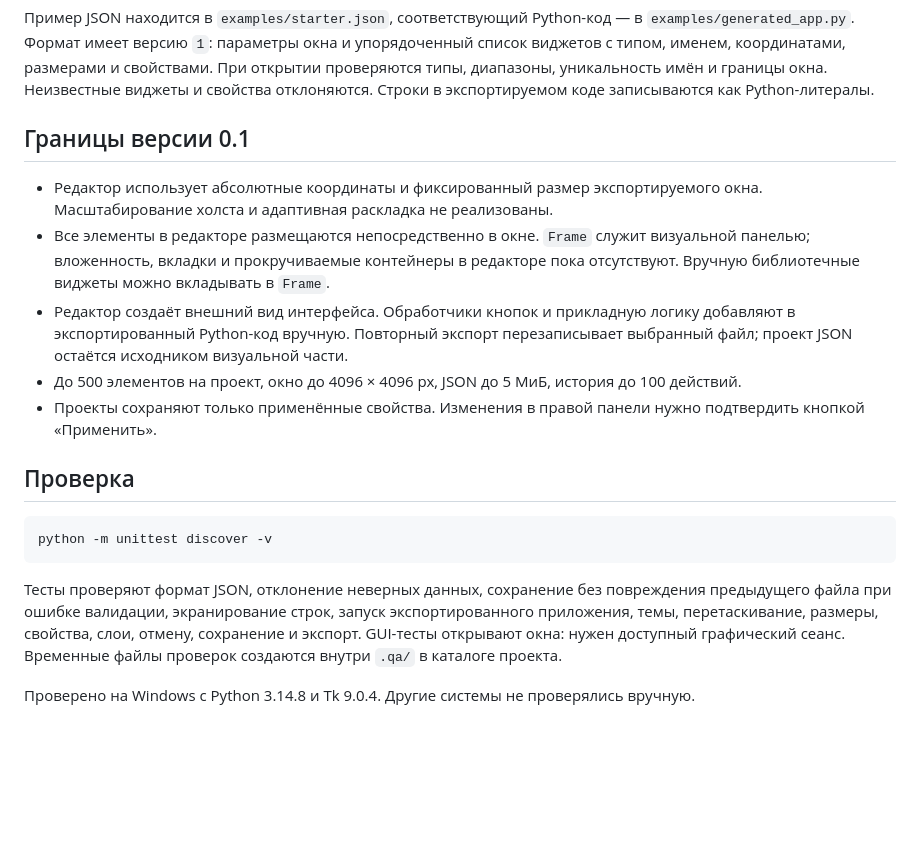
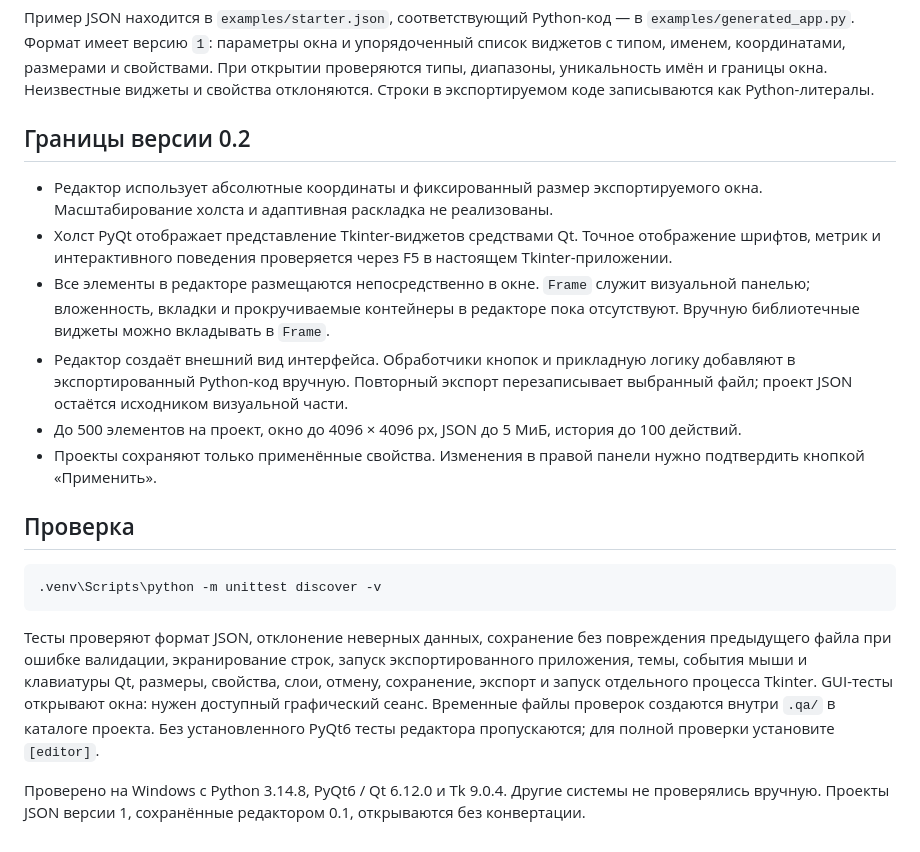
Before and after one commit to ortyanetty/TkinterPlusPlus, a Markdown page: README.md, the part around one of its changes. GitHub-like rendering; blank space fills up the shorter version.

````diff
--- a/README.md
+++ b/README.md
@@ -131,9 +133,10 @@ Path("app.py").write_text(generate_python(restored), encoding="utf-8")
 
 Пример JSON находится в `examples/starter.json`, соответствующий Python-код — в `examples/generated_app.py`. Формат имеет версию `1`: параметры окна и упорядоченный список виджетов с типом, именем, координатами, размерами и свойствами. При открытии проверяются типы, диапазоны, уникальность имён и границы окна. Неизвестные виджеты и свойства отклоняются. Строки в экспортируемом коде записываются как Python-литералы.
 
-## Границы версии 0.1
+## Границы версии 0.2
 
 - Редактор использует абсолютные координаты и фиксированный размер экспортируемого окна. Масштабирование холста и адаптивная раскладка не реализованы.
+- Холст PyQt отображает представление Tkinter-виджетов средствами Qt. Точное отображение шрифтов, метрик и интерактивного поведения проверяется через F5 в настоящем Tkinter-приложении.
 - Все элементы в редакторе размещаются непосредственно в окне. `Frame` служит визуальной панелью; вложенность, вкладки и прокручиваемые контейнеры в редакторе пока отсутствуют. Вручную библиотечные виджеты можно вкладывать в `Frame`.
 - Редактор создаёт внешний вид интерфейса. Обработчики кнопок и прикладную логику добавляют в экспортированный Python-код вручную. Повторный экспорт перезаписывает выбранный файл; проект JSON остаётся исходником визуальной части.
 - До 500 элементов на проект, окно до 4096 × 4096 px, JSON до 5 МиБ, история до 100 действий.
@@ -142,9 +145,9 @@ Path("app.py").write_text(generate_python(restored), encoding="utf-8")
 ## Проверка
 
 ```powershell
-python -m unittest discover -v
+.venv\Scripts\python -m unittest discover -v
 ```
 
-Тесты проверяют формат JSON, отклонение неверных данных, сохранение без повреждения предыдущего файла при ошибке валидации, экранирование строк, запуск экспортированного приложения, темы, перетаскивание, размеры, свойства, слои, отмену, сохранение и экспорт. GUI-тесты открывают окна: нужен доступный графический сеанс. Временные файлы проверок создаются внутри `.qa/` в каталоге проекта.
+Тесты проверяют формат JSON, отклонение неверных данных, сохранение без повреждения предыдущего файла при ошибке валидации, экранирование строк, запуск экспортированного приложения, темы, события мыши и клавиатуры Qt, размеры, свойства, слои, отмену, сохранение, экспорт и запуск отдельного процесса Tkinter. GUI-тесты открывают окна: нужен доступный графический сеанс. Временные файлы проверок создаются внутри `.qa/` в каталоге проекта. Без установленного PyQt6 тесты редактора пропускаются; для полной проверки установите `[editor]`.
 
-Проверено на Windows с Python 3.14.8 и Tk 9.0.4. Другие системы не проверялись вручную.
+Проверено на Windows с Python 3.14.8, PyQt6 / Qt 6.12.0 и Tk 9.0.4. Другие системы не проверялись вручную. Проекты JSON версии 1, сохранённые редактором 0.1, открываются без конвертации.
````
Also changed, not shown: other parts of README.md (+25 -23 lines), docs/screenshots/editor-dark.png, docs/screenshots/editor-light.png, 14 other files.
